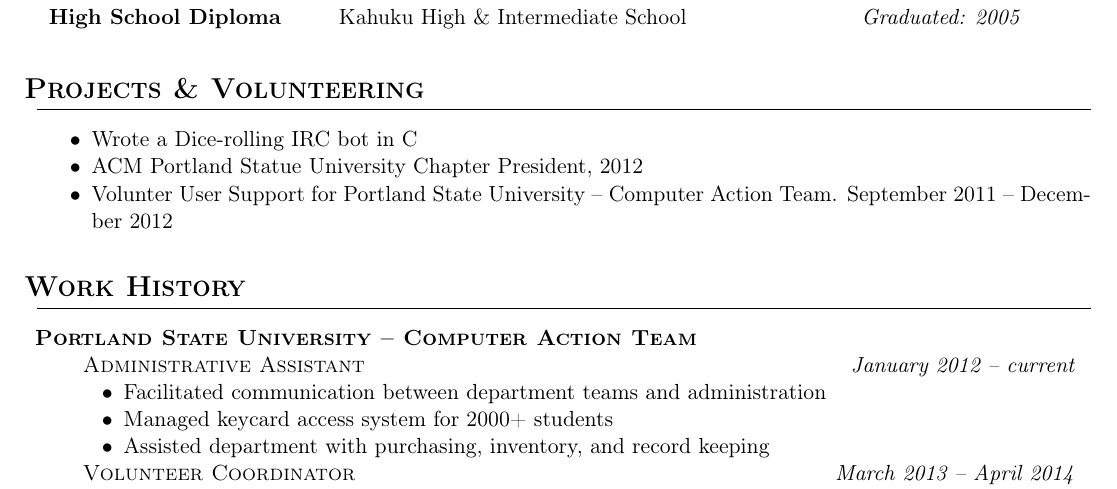
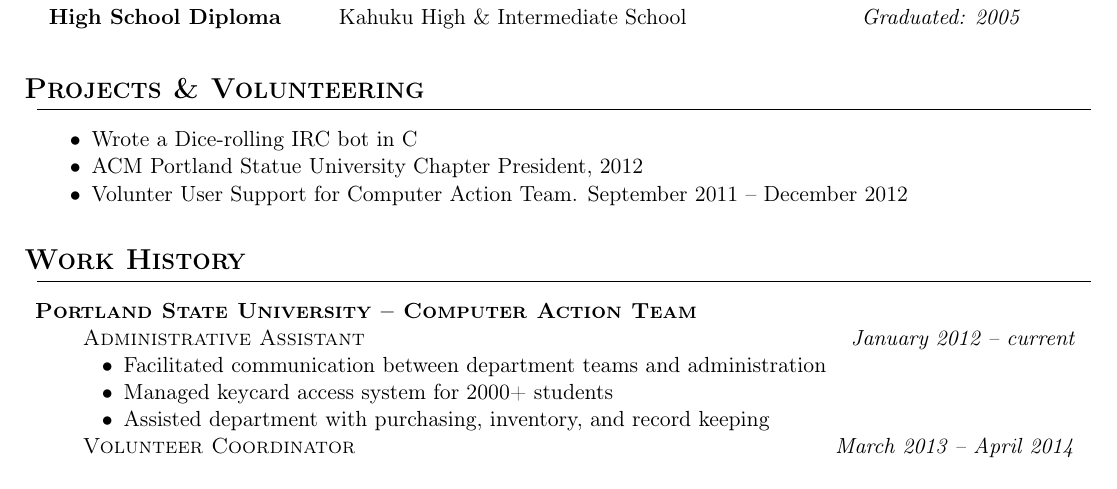
Before and after one commit to bajr/resume, a LaTeX CV (bajr_resume.tex): part of the page, cut so that both start at the same text. Compiled offline with pdfLaTeX.

Commit message:
Revised CAT Volunteering

```diff
--- a/bajr_resume.tex
+++ b/bajr_resume.tex
@@ -183,7 +183,7 @@
   \begin{itemize}[nosep,label=$\bullet$]
     \item Wrote a Dice-rolling IRC bot in C
     \item ACM Portland Statue University Chapter President, 2012
-    \item Volunter User Support for Portland State University -- Computer Action Team. September 2011 -- December 2012
+    \item Volunter User Support for Computer Action Team. September 2011 -- December 2012
   %  \item  Bicycled from Portland, OR to Prince Rupert, BC Summer of 2012
   \end{itemize}
 
```
